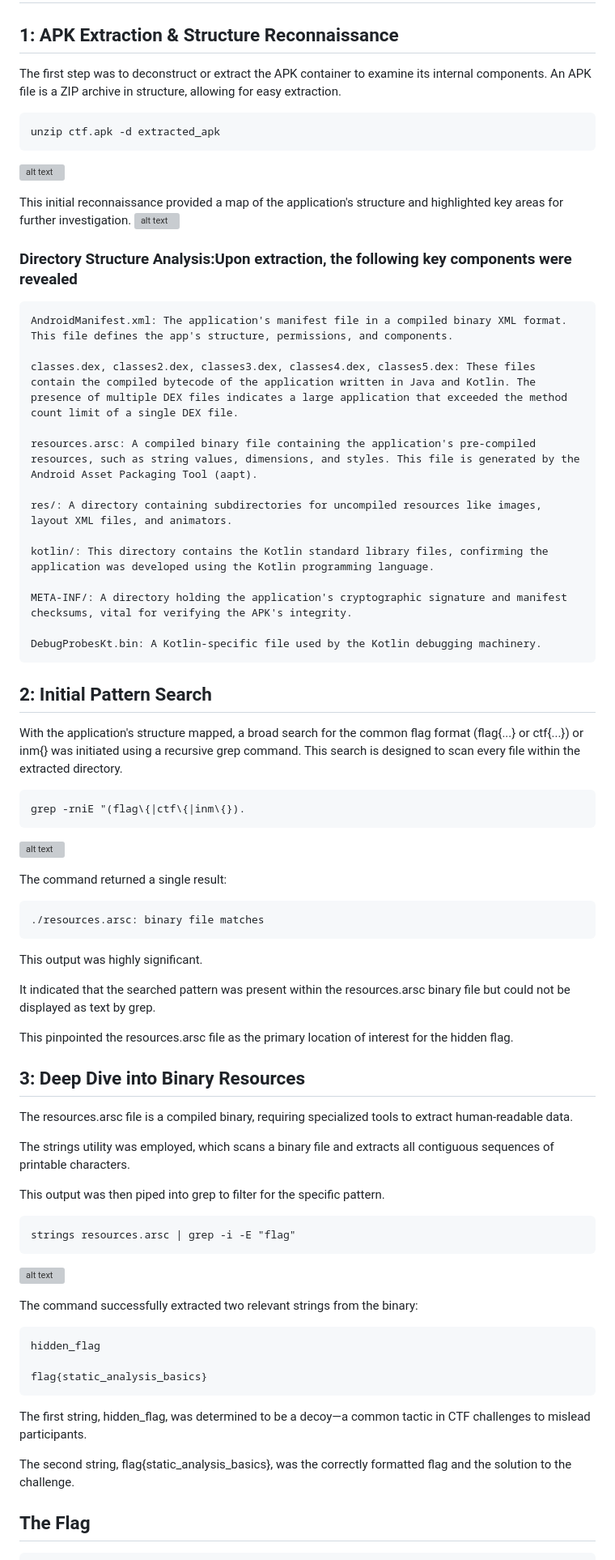
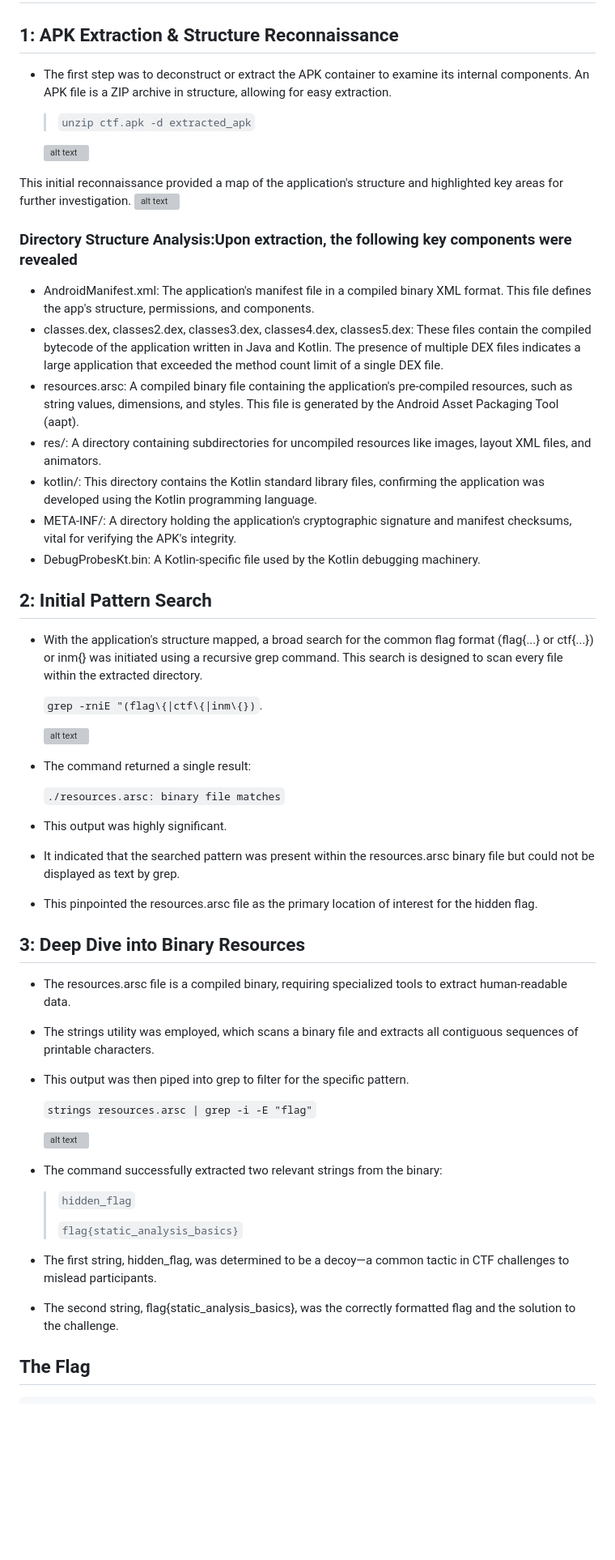
Before and after one commit to mua2022/I-MBank_CTF_writeups, a Markdown page: Miscellaneous/Android/Android_app_Reverse.md, the part around the change printed below. Shown: that part at 81% size. Drawn GitHub-style; blank space fills up the shorter version; grey boxes are pictures that could not be loaded.

Commit message:
minor formats

```diff
--- a/Miscellaneous/Android/Android_app_Reverse.md
+++ b/Miscellaneous/Android/Android_app_Reverse.md
@@ -1,10 +1,8 @@
 # Android App Reversing
 
 ## 1: APK Extraction & Structure Reconnaissance
-
-The first step was to deconstruct or extract the APK container to examine its internal components. An APK file is a ZIP archive in structure, allowing for easy extraction.
-
-    unzip ctf.apk -d extracted_apk
+- The first step was to deconstruct or extract the APK container to examine its internal components. An APK file is a ZIP archive in structure, allowing for easy extraction.
+  > `unzip ctf.apk -d extracted_apk`
 
    ![alt text](image.png)
 
@@ -13,59 +11,53 @@ This initial reconnaissance provided a map of the application's structure and hi
 
 ### Directory Structure Analysis:Upon extraction, the following key components were revealed
 
-    AndroidManifest.xml: The application's manifest file in a compiled binary XML format. This file defines the app's structure, permissions, and components.
-
-    classes.dex, classes2.dex, classes3.dex, classes4.dex, classes5.dex: These files contain the compiled bytecode of the application written in Java and Kotlin. The presence of multiple DEX files indicates a large application that exceeded the method count limit of a single DEX file.
-
-    resources.arsc: A compiled binary file containing the application's pre-compiled resources, such as string values, dimensions, and styles. This file is generated by the Android Asset Packaging Tool (aapt).
-
-    res/: A directory containing subdirectories for uncompiled resources like images, layout XML files, and animators.
-
-    kotlin/: This directory contains the Kotlin standard library files, confirming the application was developed using the Kotlin programming language.
-
-    META-INF/: A directory holding the application's cryptographic signature and manifest checksums, vital for verifying the APK's integrity.
-
-    DebugProbesKt.bin: A Kotlin-specific file used by the Kotlin debugging machinery.
+- AndroidManifest.xml: The application's manifest file in a compiled binary XML format. This file defines the app's structure, permissions, and components.
+- classes.dex, classes2.dex, classes3.dex, classes4.dex, classes5.dex: These files contain the compiled bytecode of the application written in Java and Kotlin. The presence of multiple DEX files indicates a large application that exceeded the method count limit of a single DEX file.
+- resources.arsc: A compiled binary file containing the application's pre-compiled resources, such as string values, dimensions, and styles. This file is generated by the Android Asset Packaging Tool (aapt).
+- res/: A directory containing subdirectories for uncompiled resources like images, layout XML files, and animators.
+- kotlin/: This directory contains the Kotlin standard library files, confirming the application was developed using the Kotlin programming language.
+- META-INF/: A directory holding the application's cryptographic signature and manifest checksums, vital for verifying the APK's integrity.
+- DebugProbesKt.bin: A Kotlin-specific file used by the Kotlin debugging machinery.
 
 ## 2: Initial Pattern Search
 
-With the application's structure mapped, a broad search for the common flag format (flag{...} or ctf{...}) or inm{} was initiated using a recursive grep command. This search is designed to scan every file within the extracted directory.
+- With the application's structure mapped, a broad search for the common flag format (flag{...} or ctf{...}) or inm{} was initiated using a recursive grep command. This search is designed to scan every file within the extracted directory.
 
-    grep -rniE "(flag\{|ctf\{|inm\{}).
+    `grep -rniE "(flag\{|ctf\{|inm\{})`.
 
   ![alt text](image-2.png)
 
-The command returned a single result:
+- The command returned a single result:
 
-    ./resources.arsc: binary file matches
+    `./resources.arsc: binary file matches`
 
-This output was highly significant.
+- This output was highly significant.
 
-It indicated that the searched pattern was present within the resources.arsc binary file but could not be displayed as text by grep.
+- It indicated that the searched pattern was present within the resources.arsc binary file but could not be displayed as text by grep.
 
-This pinpointed the resources.arsc file as the primary location of interest for the hidden flag.
+- This pinpointed the resources.arsc file as the primary location of interest for the hidden flag.
 
 ## 3: Deep Dive into Binary Resources
 
-The resources.arsc file is a compiled binary, requiring specialized tools to extract human-readable data.
+- The resources.arsc file is a compiled binary, requiring specialized tools to extract human-readable data.
 
-The strings utility was employed, which scans a binary file and extracts all contiguous sequences of printable characters.
+- The strings utility was employed, which scans a binary file and extracts all contiguous sequences of printable characters.
 
-This output was then piped into grep to filter for the specific pattern.
+- This output was then piped into grep to filter for the specific pattern.
 
-    strings resources.arsc | grep -i -E "flag"
+    `strings resources.arsc | grep -i -E "flag"`
 
    ![alt text](image-3.png)
 
-The command successfully extracted two relevant strings from the binary:
+- The command successfully extracted two relevant strings from the binary:
 
-    hidden_flag
+    > `hidden_flag`
+    >
+    > `flag{static_analysis_basics}`
 
-    flag{static_analysis_basics}
+- The first string, hidden_flag, was determined to be a decoy—a common tactic in CTF challenges to mislead participants.
 
-The first string, hidden_flag, was determined to be a decoy—a common tactic in CTF challenges to mislead participants.
-
-The second string, flag{static_analysis_basics}, was the correctly formatted flag and the solution to the challenge.
+- The second string, flag{static_analysis_basics}, was the correctly formatted flag and the solution to the challenge.
 
 ## The Flag
 
```
Also changed, not shown: other parts of Miscellaneous/Android/Android_app_Reverse.md (+6 -8 lines).
